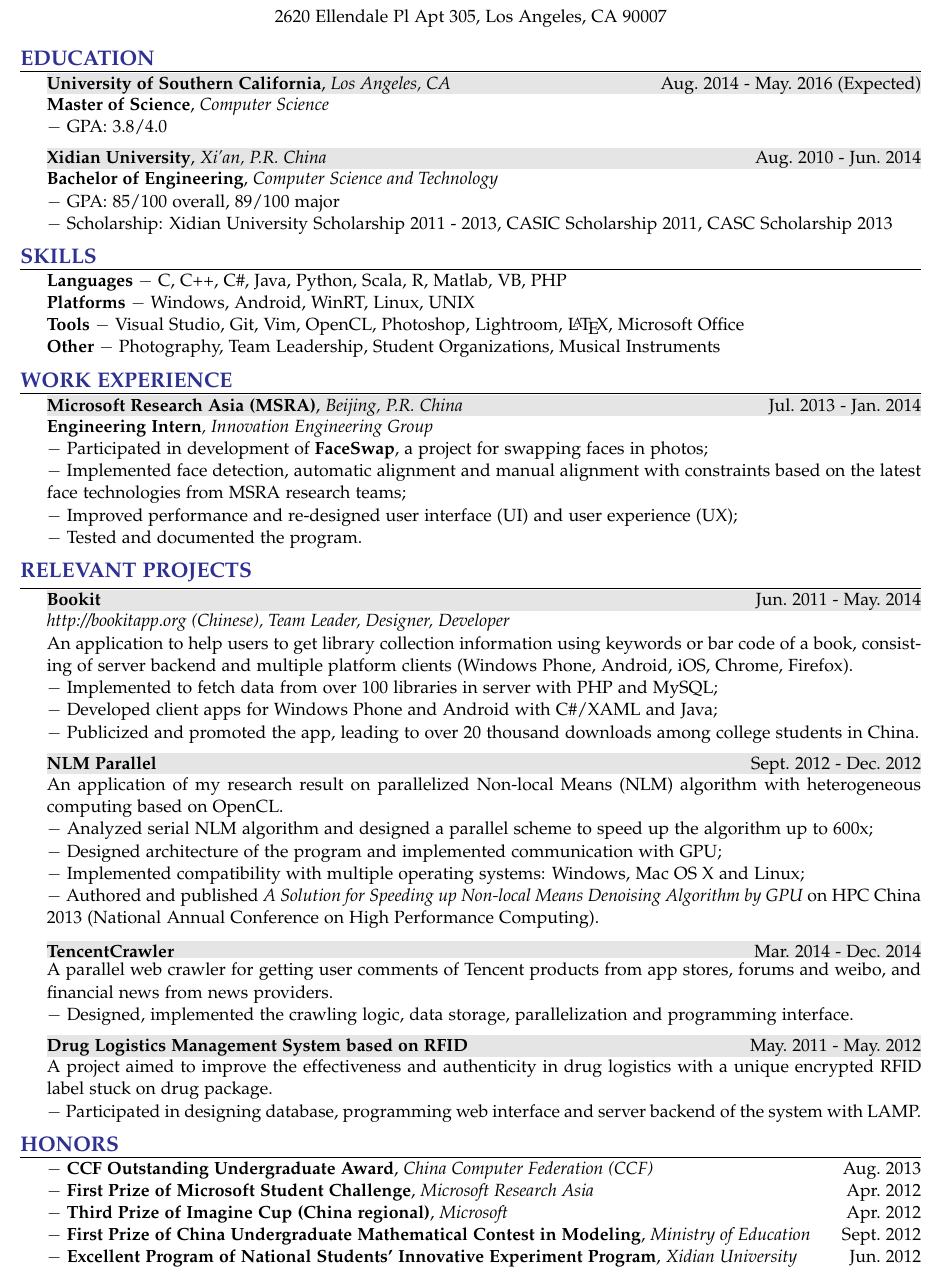
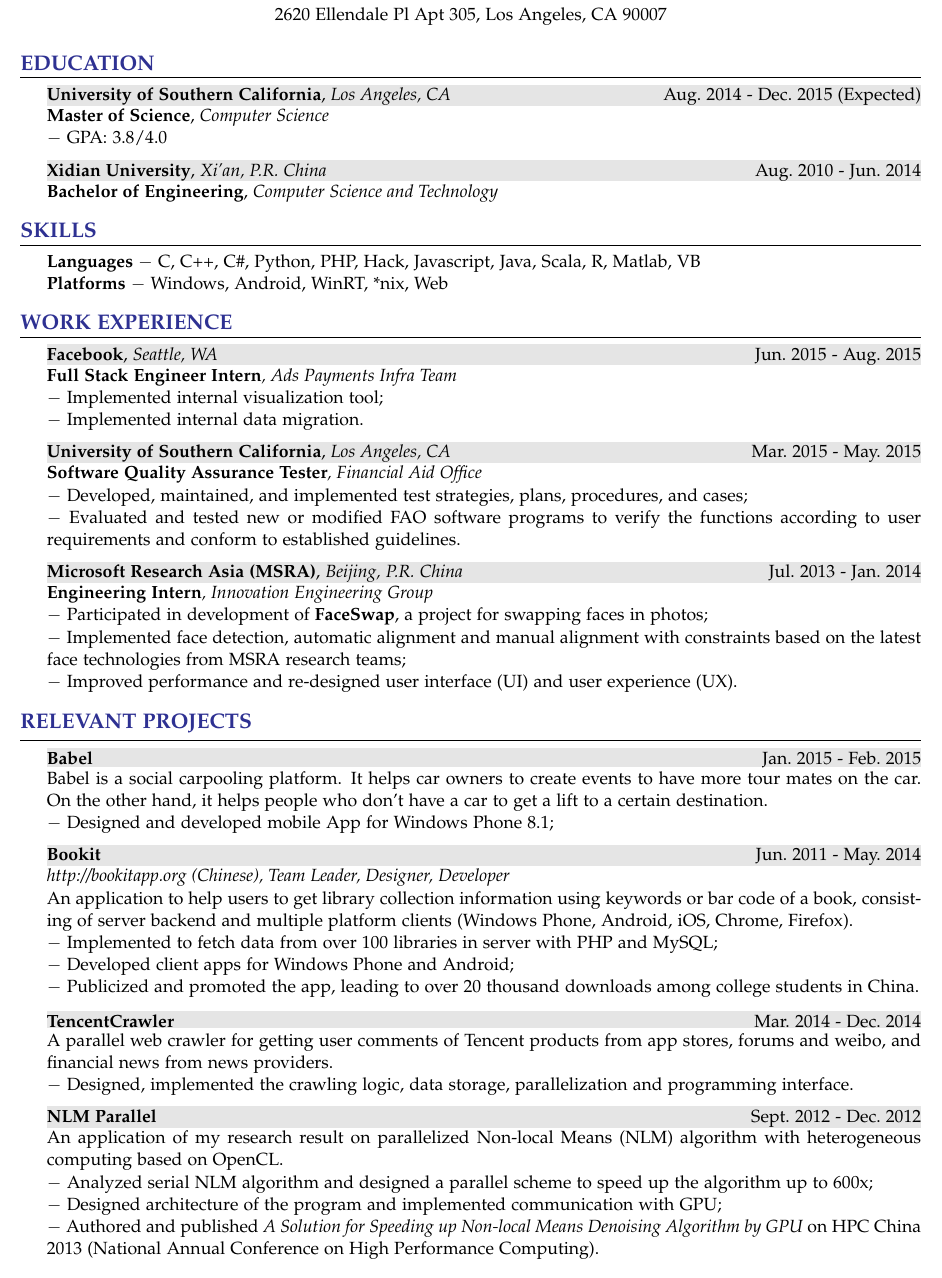
Before and after one commit to xzjh/mycv, a LaTeX CV (mycv.tex): part of the page, cut so that both start at the same text. Compiled offline with pdfLaTeX.

Commit message:
Update resume

```diff
--- a/mycv.tex
+++ b/mycv.tex
@@ -88,20 +88,17 @@
   {E-mail: jsxzjh@gmail.com, Tel: +1 (213) 399-3818, http://xzjh.org/linkedin}\\
   \smallskip
   {2620 Ellendale Pl Apt 305, Los Angeles, CA 90007}
-  %{12318, Tower 2, No.5 Dan Ling Street, Beijing, P.R.~China, 100080}
 \end{center}
 
 \begin{rSection}{Education}
   \vspace{-1.5em}
   \item
-    \shadedsection{\period{{\bf University of Southern California}, {\em Los Angeles, CA}}{Aug.~2014}{May.~2016 (Expected)}}\\
+    \shadedsection{\period{{\bf University of Southern California}, {\em Los Angeles, CA}}{Aug.~2014}{Dec.~2015 (Expected)}}\\
     {\bf Master of Science}, {\em Computer Science}\\
     \detail{GPA: 3.8/4.0}
   \item
     \shadedsection{\period{{\bf Xidian University}, {\em Xi'an, P.R.~China}}{Aug.~2010}{Jun.~2014}}\\
-    {\bf Bachelor of Engineering}, {\em Computer Science and Technology}\\
-    \detail{GPA: 85/100 overall, 89/100 major}\\
-    \detail{Scholarship: Xidian University Scholarship 2011 - 2013, CASIC Scholarship 2011, CASC Scholarship 2013}
+    {\bf Bachelor of Engineering}, {\em Computer Science and Technology}
 \end{rSection}
 
 \vspace{-0.5em}
@@ -109,10 +106,8 @@
 \begin{rSection}{Skills}
   \vspace{-1.5em}
   \item
-\skill{Languages}{C, C++, C\#, Java, Python, Scala, R, Matlab, VB, PHP}\\
-\skill{Platforms}{Windows, Android, WinRT, Linux, UNIX}\\
-\skill{Tools}{Visual Studio, Git, Vim, OpenCL, Photoshop, Lightroom, \LaTeX, Microsoft Office}\\
-\skill{Other}{Photography, Team Leadership, Student Organizations, Musical Instruments}
+\skill{Languages}{C, C++, C\#, Python, PHP, Hack, Javascript, Java, Scala, R, Matlab, VB}\\
+\skill{Platforms}{Windows, Android, WinRT, *nix, Web}
 \end{rSection}
 
 \vspace{-0.5em}
@@ -120,12 +115,21 @@
 \begin{rSection}{Work Experience}
   \vspace{-1.5em}
   \item
+    \shadedsection{\period{{\bf Facebook}, {\em Seattle, WA}}{Jun.~2015}{Aug.~2015}}\\
+    {\em {\bf Full Stack Engineer Intern}, Ads Payments Infra Team}\\
+    \detail{Implemented internal visualization tool;}\\
+    \detail{Implemented internal data migration.}
+  \item
+    \shadedsection{\period{{\bf University of Southern California}, {\em Los Angeles, CA}}{Mar.~2015}{May.~2015}}\\
+    {\em {\bf Software Quality Assurance Tester}, Financial Aid Office}\\
+    \detail{Developed, maintained, and implemented test strategies, plans, procedures, and cases;}\\
+    \detail{Evaluated and tested new or modified FAO software programs to verify the functions according to user requirements and conform to established guidelines.}
+  \item
     \shadedsection{\period{{\bf Microsoft Research Asia (MSRA)}, {\em Beijing, P.R.~China}}{Jul.~2013}{Jan.~2014}}\\
     {\em {\bf Engineering Intern}, Innovation Engineering Group}\\
     \detail{Participated in development of {\bf FaceSwap}, a project for swapping faces in photos;}\\
     \detail{Implemented face detection, automatic alignment and manual alignment with constraints based on the latest face technologies from MSRA research teams;}\\
-    \detail{Improved performance and re-designed user interface (UI) and user experience (UX);}\\
-    \detail{Tested and documented the program.}
+    \detail{Improved performance and re-designed user interface (UI) and user experience (UX).}
 \end{rSection}
 
 \vspace{-0.5em}
@@ -133,20 +137,17 @@
 \begin{rSection}{Relevant Projects}
   \vspace{-1.5em}
   \item
+    \shadedsection{\period{\bf Babel}{Jan.~2015}{Feb.~2015}}\\
+    Babel is a social carpooling platform. It helps car owners to create events to have more tour mates on the car. On the other hand, it helps people who don't have a car to get a lift to a certain destination.\\
+    \detail{Designed and developed mobile App for Windows Phone 8.1;}
+
+  \item
     \shadedsection{\period{\bf Bookit}{Jun.~2011}{May.~2014}}\\
     {\em http://bookitapp.org (Chinese), Team Leader, Designer, Developer}\\
     An application to help users to get library collection information using keywords or bar code of a book, consisting of server backend and multiple platform clients (Windows Phone, Android, iOS, Chrome, Firefox).\\
     \detail{Implemented to fetch data from over 100 libraries in server with PHP and MySQL;}\\
-    \detail{Developed client apps for Windows Phone and Android with C\#/XAML and Java;}\\
+    \detail{Developed client apps for Windows Phone and Android;}\\
     \detail{Publicized and promoted the app, leading to over 20 thousand downloads among college students in China.}
-
-  \item
-    \shadedsection{\period{\bf NLM Parallel}{Sept.~2012}{Dec.~2012}}\\
-    An application of my research result on parallelized Non-local Means (NLM) algorithm with heterogeneous computing based on OpenCL.\\
-    \detail{Analyzed serial NLM algorithm and designed a parallel scheme to speed up the algorithm up to 600x;}\\
-    \detail{Designed architecture of the program and implemented communication with GPU;}\\
-    \detail{Implemented compatibility with multiple operating systems: Windows, Mac~OS~X and Linux;}\\
-    \detail{Authored and published {\em A Solution for Speeding up Non-local Means Denoising Algorithm by GPU} on HPC China 2013 (National Annual Conference on High Performance Computing).}
 
   \item
     \shadedsection{\period{\bf TencentCrawler}{Mar.~2014}{Dec.~2014}}\\
@@ -154,73 +155,12 @@
     \detail{Designed, implemented the crawling logic, data storage, parallelization and programming interface.}
 
   \item
-    \shadedsection{\period{\bf Drug Logistics Management System based on RFID}{May.~2011}{May.~2012}}\\
-    A project aimed to improve the effectiveness and authenticity in drug logistics with a unique encrypted RFID label stuck on drug package.\\
-    \detail{Participated in designing database, programming web interface and server backend of the system with LAMP.}
+    \shadedsection{\period{\bf NLM Parallel}{Sept.~2012}{Dec.~2012}}\\
+    An application of my research result on parallelized Non-local Means (NLM) algorithm with heterogeneous computing based on OpenCL.\\
+    \detail{Analyzed serial NLM algorithm and designed a parallel scheme to speed up the algorithm up to 600x;}\\
+    \detail{Designed architecture of the program and implemented communication with GPU;}\\
+    \detail{Authored and published {\em A Solution for Speeding up Non-local Means Denoising Algorithm by GPU} on HPC China 2013 (National Annual Conference on High Performance Computing).}
+
 \end{rSection}
 
-\vspace{-0.5em}
-
-\begin{rSection}{Honors}
-  \vspace{-1.5em}
-  \item
-    \honor{CCF Outstanding Undergraduate Award}{Aug.~2013}{China Computer Federation (CCF)}\\
-    \honor{First Prize of Microsoft Student Challenge}{Apr.~2012}{Microsoft Research Asia}\\
-    \honor{Third Prize of Imagine Cup (China regional)}{Apr.~2012}{Microsoft}\\
-    \honor{First Prize of China Undergraduate Mathematical Contest in Modeling}{Sept.~2012}{Ministry of Education}\\
-    \honor{Excellent Program of National Students' Innovative Experiment Program}{Jun.~2012}{Xidian University}
-\end{rSection}
-
-%\begin{rSection}{Research Interests}
-%  \vspace{-1.5em}
-%  \item
-%High Performance Computing, Image Processing, Computer Vision
-%\end{rSection}
-
-
-%----------------------------------------------------------------------------------------
-%	EDUCATION SECTION
-%----------------------------------------------------------------------------------------
-
-
-
-%----------------------------------------------------------------------------------------
-%	WORK EXPERIENCE SECTION
-%----------------------------------------------------------------------------------------
-
-%\begin{rSection}{Experience}
-%\item {{\bf Internet Graphics Group, Microsoft Research Asia} \hfill {Feb. 2012 - Present}\\
-%{\em Research Intern, Manager: Steve Lin} \hfill {\em Beijing, P.R.~China}}
-%{\bf Internet Graphics Group, Microsoft Research Asia} \hfill {Feb. 2012 - Present}\\
-%{\em Research Intern, Manager: Steve Lin} \hfill {\em Beijing, P.R.~China}\\
-%%\Item Research Field:
-%\end{rSection}
-%
-%%----------------------------------------------------------------------------------------
-%%	TECHNICAL STRENGTHS SECTION
-%%----------------------------------------------------------------------------------------
-%
-%\begin{rSection}{Technical Strengths}
-%
-%\begin{tabular}{ @{} >{\bfseries}l @{\hspace{6ex}} l }
-%Computer Languages & Prolog, Haskell, AWK, Erlang, Scheme, ML \\
-%Protocols \& APIs & XML, JSON, SOAP, REST \\
-%Databases & MySQL, PostgreSQL, Microsoft SQL \\
-%Tools & SVN, Vim, Emacs
-%\end{tabular}
-%
-%\end{rSection}
-
-%----------------------------------------------------------------------------------------
-%	EXAMPLE SECTION
-%----------------------------------------------------------------------------------------
-
-%\begin{rSection}{Section Name}
-
-%Section content\ldots
-
-%\end{rSection}
-
-%----------------------------------------------------------------------------------------
-
 \end{document}
```
Also changed, not shown: mycv.pdf.
